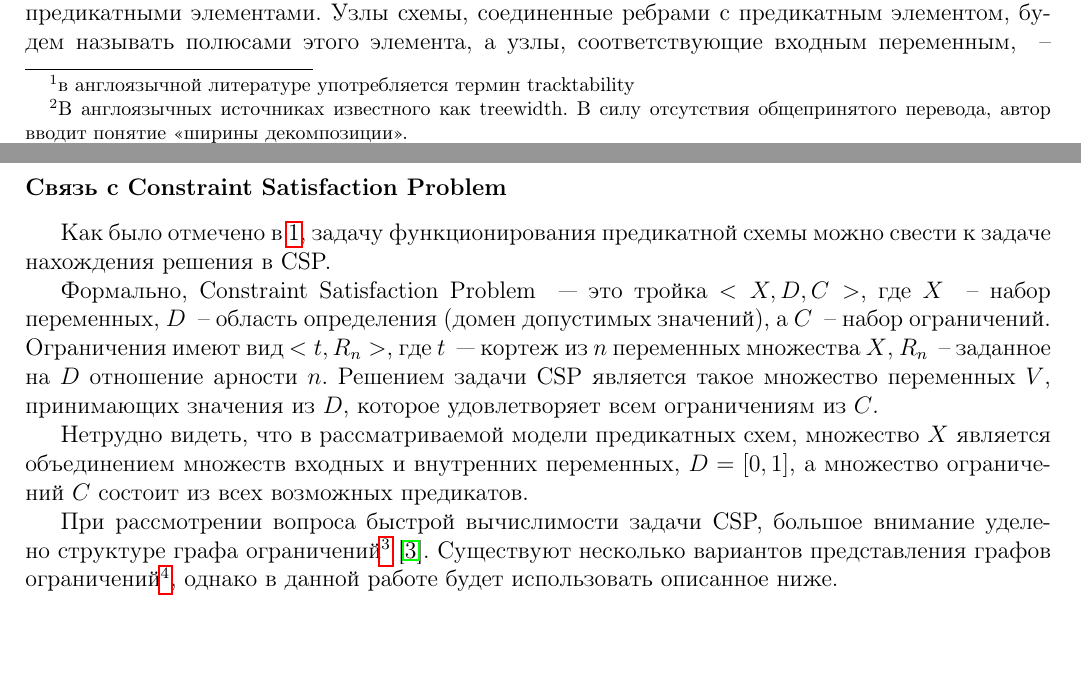
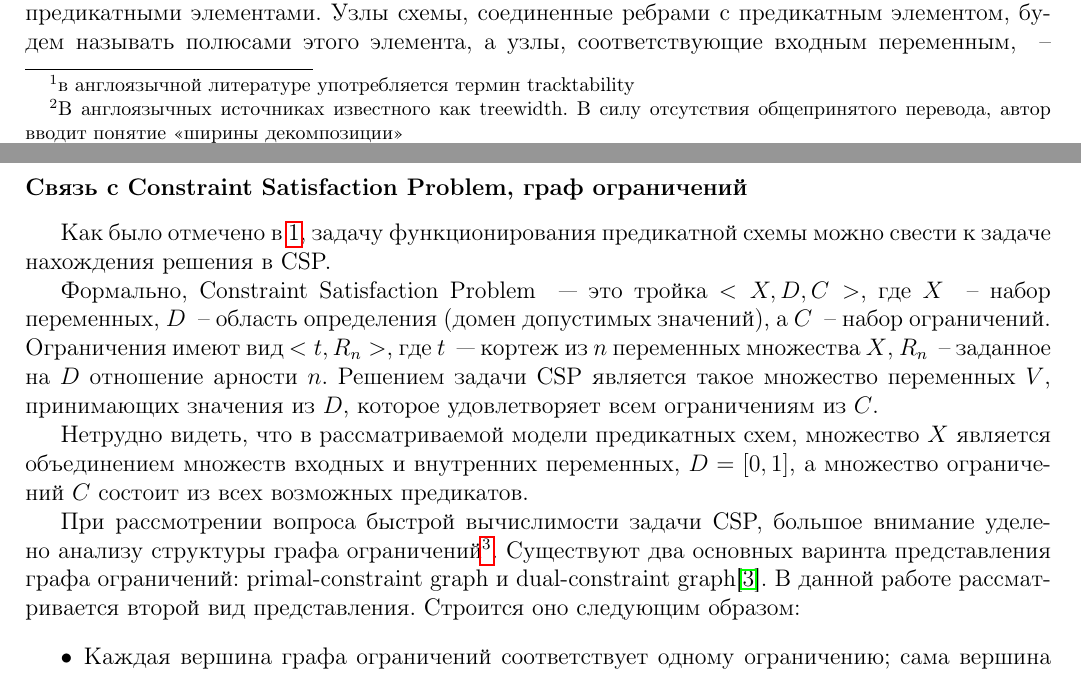
Before and after one commit to fernflower/csp-relations, a LaTeX document (course_paper/csp.tex): two parts of pages 2 and 4 of 5 before the commit and two parts of pages 2 and 4 of 6 after it, joined at a grey line, cut so that both start at the same text. Compiled offline with pdfLaTeX.

Commit message:
csp and constraint graph

```diff
--- a/course_paper/csp.tex
+++ b/course_paper/csp.tex
@@ -1,5 +1,6 @@
 \documentclass[12pt]{article}
 
+\usepackage{graphicx}
 \usepackage[utf8]{inputenc}
 \usepackage[english,russian]{babel}
 \usepackage[pdftex,unicode]{hyperref}
@@ -160,7 +161,7 @@
 \item отождествление двух полюсных переменных схемы
 \end{itemize}
 
-\subsubsection*{Связь с Constraint Satisfaction Problem}
+\subsubsection*{Связь с Constraint Satisfaction Problem, граф ограничений}
 Как было отмечено в \ref{beginning}, задачу функционирования предикатной схемы можно свести к задаче нахождения решения в CSP.
 
 Формально, Constraint Satisfaction Problem ~--- это тройка $<X,D,C>$, где $X$ ~-- набор переменных, $D$ ~-- область определения (домен допустимых значений),
@@ -171,6 +172,10 @@ $R_n$ ~-- заданное на $D$ отношение арности $n$. Ре
 Нетрудно видеть, что в рассматриваемой модели предикатных схем, множество $X$ является объединением множеств входных и внутренних переменных, $D=[0,1]$,
 а множество ограничений $C$ состоит из всех возможных предикатов.
 
-При рассмотрении вопроса быстрой вычислимости задачи CSP, большое внимание уделено структуре графа ограничений\footnote{constraints graph} \cite{CSP10}.
-Существуют несколько вариантов представления графов ограничений\footnote{primal graph, dual graph, join-tree graph}, однако в данной работе
-будет использовать описанное ниже.
+При рассмотрении вопроса быстрой вычислимости задачи CSP, большое внимание уделено анализу структуры графа ограничений\footnote{constraints graph}.
+Существуют два основных варинта представления графа ограничений: primal-constraint graph и dual-constraint graph\cite{CSP10}.
+В данной работе рассматривается второй вид представления. Строится оно следующим образом:
+\begin{itemize}
+\item Каждая вершина графа ограничений соответствует одному ограничению; сама вершина помечается множеством переменных,
+входящих в ограничение.
+\item Если множества пометок двух вершин имеют непустое пересечение, то между вершинами проводится ребро, которое помечается
@@ -177,3 +196,9 @@ $R_n$ ~-- заданное на $D$ отношение арности $n$. Ре
+\label{fig:constraint_graph}
+\end{figure}
+
+
+
+
 % Список цитируемой литературы
 \clearpage
 \addcontentsline{toc}{section}{Список цитируемой литературы}
```
Also changed, not shown: course_paper/csp.tex (16 more changed lines).
